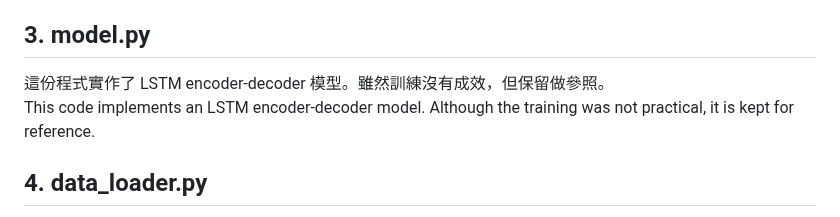
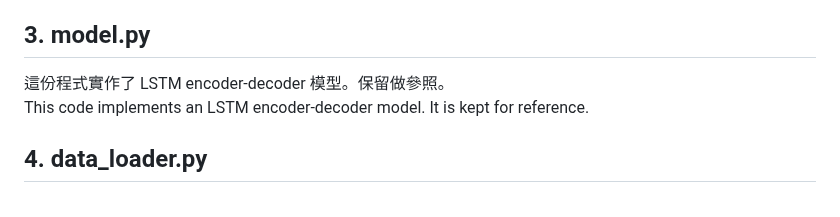
Before and after one commit to snowmint/Music-to-motion_generation_with_symbolic_surrogates, a Markdown page: README.md, the part around the change. Drawn GitHub-style.

```diff
--- a/README.md
+++ b/README.md
@@ -49,8 +49,8 @@ This file contains the training and testing program and defines the hyperparamet
 This file contains the training and testing program and defines the hyperparameters here. Modify it to use only LSTM for training and utilize 'MSE loss' as the loss function.
 
 ## 3. model.py
-這份程式實作了 LSTM encoder-decoder 模型。雖然訓練沒有成效，但保留做參照。 <br/>
-This code implements an LSTM encoder-decoder model. Although the training was not practical, it is kept for reference.
+這份程式實作了 LSTM encoder-decoder 模型。保留做參照。 <br/>
+This code implements an LSTM encoder-decoder model. It is kept for reference.
 
 ## 4. data_loader.py
 定義 PyTorch Data loader 如何取用訓練資料。 <br/>
```
